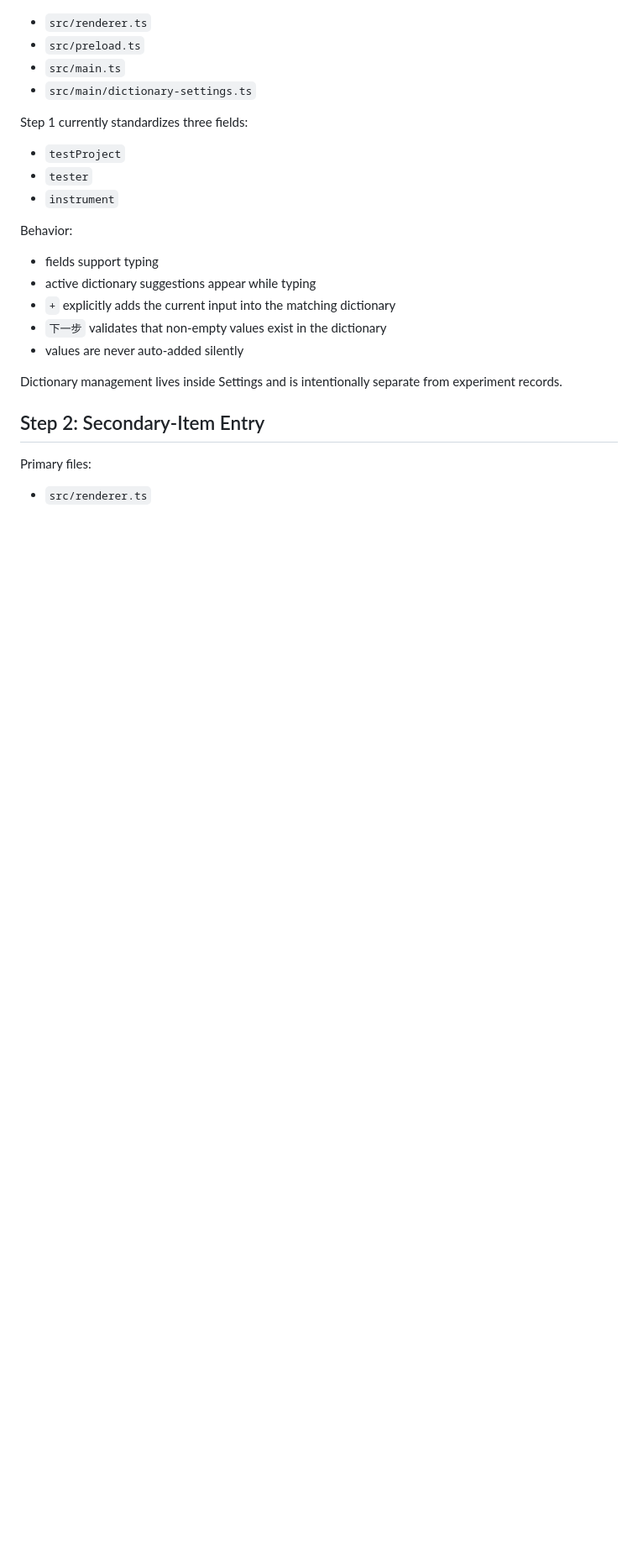
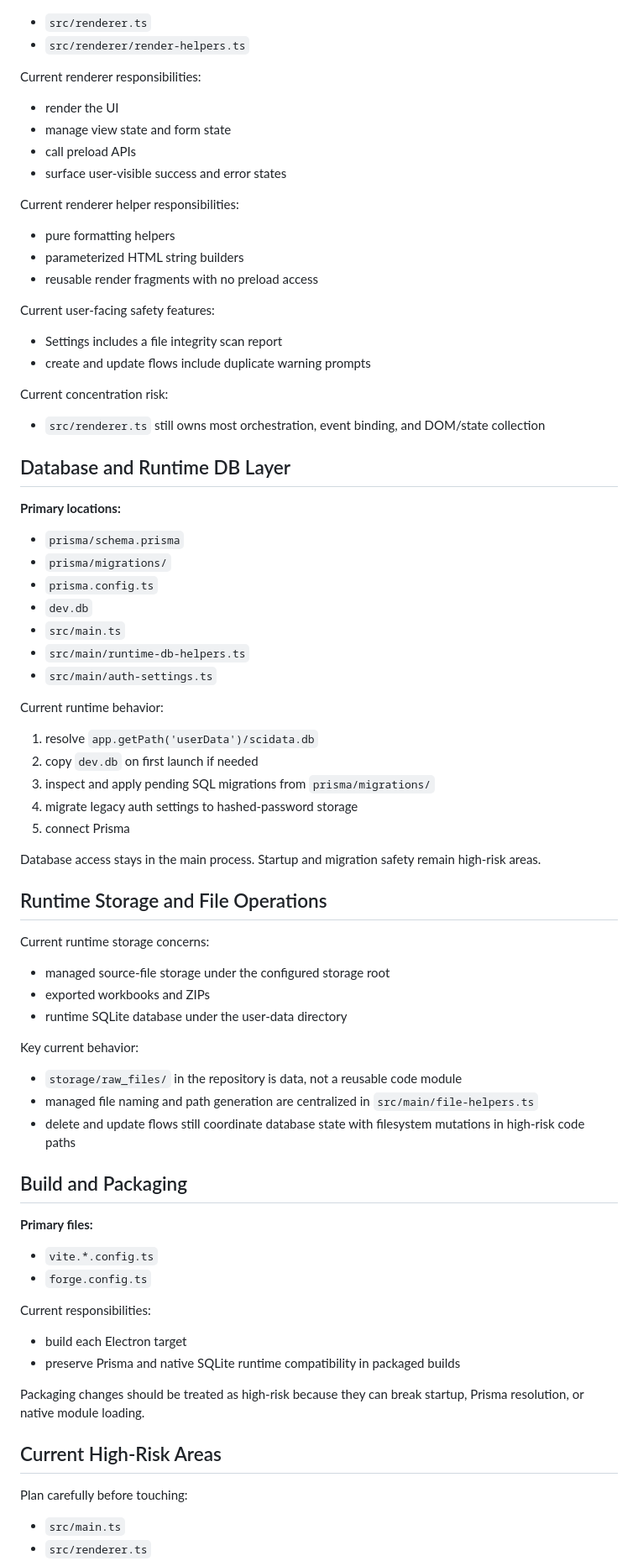
Before and after one commit to ywxfnn-oss/scida, a Markdown page: docs/MODULE_GUIDE.md, the part around one of its changes. Shown at 84% size. Drawn GitHub-style; blank space fills up the shorter version.

Commit message:
docs: rewrite module guide for current main reality

```diff
--- a/docs/MODULE_GUIDE.md
+++ b/docs/MODULE_GUIDE.md
@@ -15,27 +76,82 @@ Primary files:
 
 - `src/renderer.ts`
-- `src/preload.ts`
+- `src/renderer/render-helpers.ts`
+
+Current renderer responsibilities:
+
+- render the UI
+- manage view state and form state
+- call preload APIs
+- surface user-visible success and error states
+
+Current renderer helper responsibilities:
+
+- pure formatting helpers
+- parameterized HTML string builders
+- reusable render fragments with no preload access
+
+Current user-facing safety features:
+
+- Settings includes a file integrity scan report
+- create and update flows include duplicate warning prompts
+
+Current concentration risk:
+
+- `src/renderer.ts` still owns most orchestration, event binding, and DOM/state collection
+
+## Database and Runtime DB Layer
+
+**Primary locations:**
+
+- `prisma/schema.prisma`
+- `prisma/migrations/`
+- `prisma.config.ts`
+- `dev.db`
 - `src/main.ts`
-- `src/main/dictionary-settings.ts`
+- `src/main/runtime-db-helpers.ts`
+- `src/main/auth-settings.ts`
 
-Step 1 currently standardizes three fields:
+Current runtime behavior:
 
-- `testProject`
-- `tester`
-- `instrument`
+1. resolve `app.getPath('userData')/scidata.db`
+2. copy `dev.db` on first launch if needed
+3. inspect and apply pending SQL migrations from `prisma/migrations/`
+4. migrate legacy auth settings to hashed-password storage
+5. connect Prisma
 
-Behavior:
+Database access stays in the main process. Startup and migration safety remain high-risk areas.
 
-- fields support typing
-- active dictionary suggestions appear while typing
-- `+` explicitly adds the current input into the matching dictionary
-- `下一步` validates that non-empty values exist in the dictionary
-- values are never auto-added silently
+## Runtime Storage and File Operations
 
-Dictionary management lives inside Settings and is intentionally separate from experiment records.
+Current runtime storage concerns:
 
-## Step 2: Secondary-Item Entry
+- managed source-file storage under the configured storage root
+- exported workbooks and ZIPs
+- runtime SQLite database under the user-data directory
 
-Primary files:
+Key current behavior:
 
+- `storage/raw_files/` in the repository is data, not a reusable code module
+- managed file naming and path generation are centralized in `src/main/file-helpers.ts`
+- delete and update flows still coordinate database state with filesystem mutations in high-risk code paths
+
+## Build and Packaging
+
+**Primary files:**
+
+- `vite.*.config.ts`
+- `forge.config.ts`
+
+Current responsibilities:
+
+- build each Electron target
+- preserve Prisma and native SQLite runtime compatibility in packaged builds
+
+Packaging changes should be treated as high-risk because they can break startup, Prisma resolution, or native module loading.
+
+## Current High-Risk Areas
+
+Plan carefully before touching:
+
+- `src/main.ts`
 - `src/renderer.ts`
```
Also changed, not shown: other parts of docs/MODULE_GUIDE.md (+83 -113 lines).
